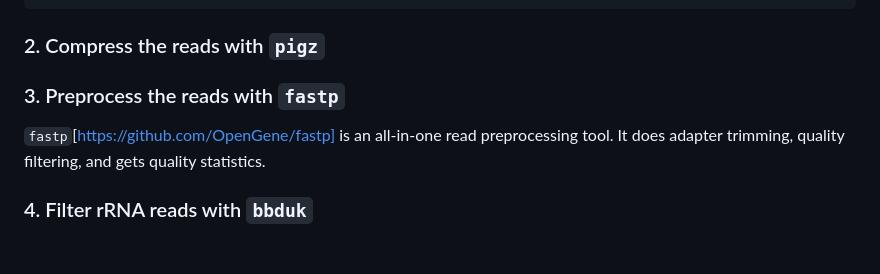
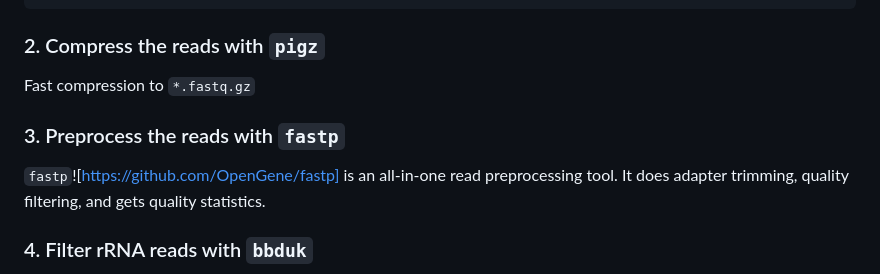
Before and after one commit to arudhir/planter, a Markdown page: README.md, the part around the change. GitHub-like rendering; blank space fills up the shorter version.

```diff
--- a/README.md
+++ b/README.md
@@ -42,9 +42,11 @@ options:
 
 ### 2. Compress the reads with `pigz`
 
+Fast compression to `*.fastq.gz`
+
 ### 3. Preprocess the reads with `fastp`
 
-`fastp`[https://github.com/OpenGene/fastp] is an all-in-one read preprocessing tool. It does adapter trimming, quality filtering, and gets quality statistics.
+`fastp`![https://github.com/OpenGene/fastp] is an all-in-one read preprocessing tool. It does adapter trimming, quality filtering, and gets quality statistics.
 
 ### 4. Filter rRNA reads with `bbduk`
 
```
